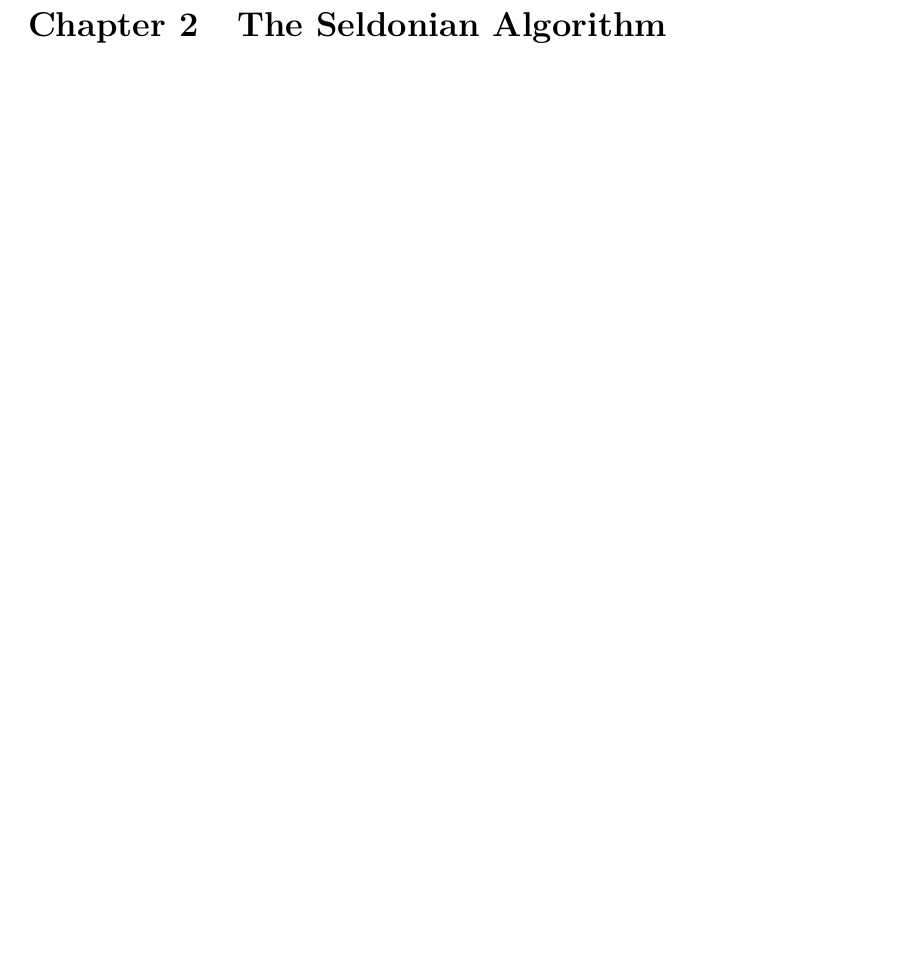
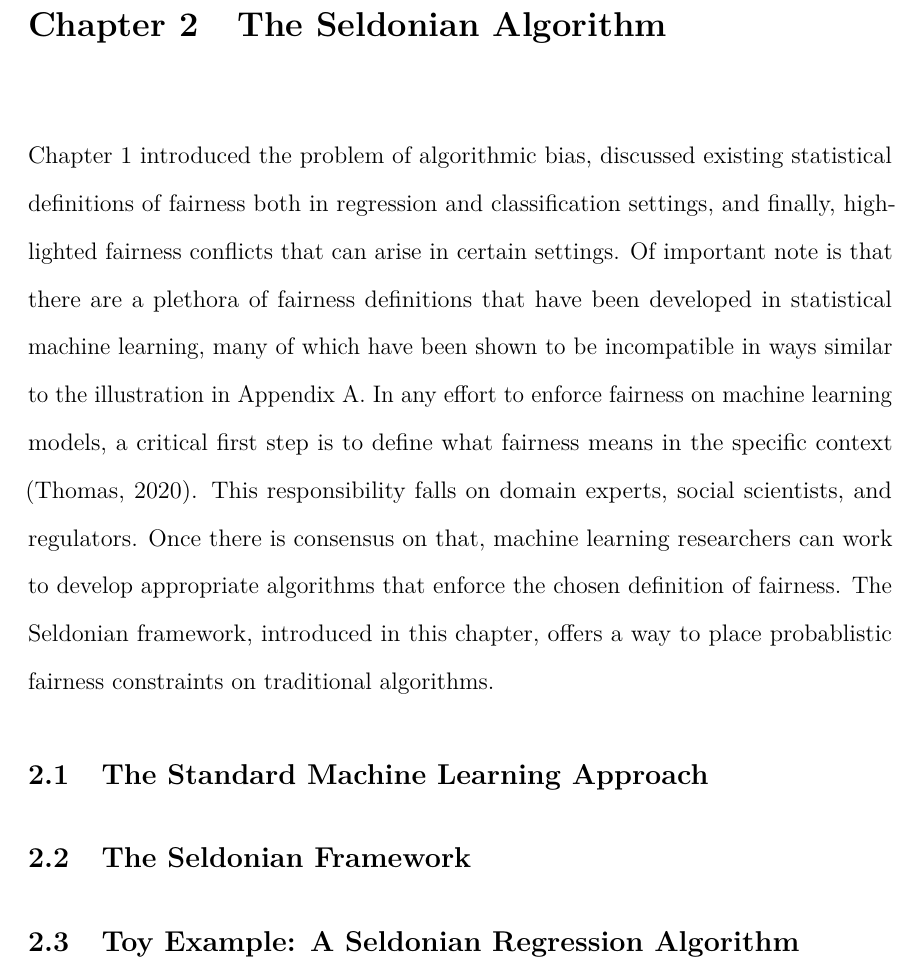
Before and after one commit to dashaasienga/Statistics-Senior-Honors-Thesis, a LaTeX thesis (Thesis/index/_book/Dasha-Asienga_StatThesis.tex): part of page 29 of 36, cut so that both start at the same text, the shorter picture padded with empty space. Compiled offline with pdfLaTeX.

Commit message:
Add Chapter 2 preface

```diff
--- a/Thesis/index/_book/Dasha-Asienga_StatThesis.tex
+++ b/Thesis/index/_book/Dasha-Asienga_StatThesis.tex
@@ -491,6 +491,17 @@ As observed, disparate impact can result from the use of a prediction tool that
 \hypertarget{chap-2}{%
 \chapter{The Seldonian Algorithm}\label{chap-2}}
 
+Chapter \ref{intro} introduced the problem of algorithmic bias, discussed existing statistical definitions of fairness both in regression and classification settings, and finally, highlighted fairness conflicts that can arise in certain settings. Of important note is that there are a plethora of fairness definitions that have been developed in statistical machine learning, many of which have been shown to be incompatible in ways similar to the illustration in Appendix \ref{appendix-a}. In any effort to enforce fairness on machine learning models, a critical first step is to define what fairness means in the specific context (Thomas, 2020). This responsibility falls on domain experts, social scientists, and regulators. Once there is consensus on that, machine learning researchers can work to develop appropriate algorithms that enforce the chosen definition of fairness. The Seldonian framework, introduced in this chapter, offers a way to place probablistic fairness constraints on traditional algorithms.
+
+\hypertarget{the-standard-machine-learning-approach}{%
+\section{The Standard Machine Learning Approach}\label{the-standard-machine-learning-approach}}
+
+\hypertarget{the-seldonian-framework}{%
+\section{The Seldonian Framework}\label{the-seldonian-framework}}
+
+\hypertarget{toy-example-a-seldonian-regression-algorithm}{%
+\section{Toy Example: A Seldonian Regression Algorithm}\label{toy-example-a-seldonian-regression-algorithm}}
+
 \appendix
 
 \hypertarget{appendix-a}{%
```
Also changed, not shown: Thesis/index/_book/Dasha-Asienga_StatThesis.pdf, Thesis/index/_bookdown_files/Dasha-Asienga_StatThesis_files/figure-latex/unnamed-chunk-2-1.pdf, 1 other file.
